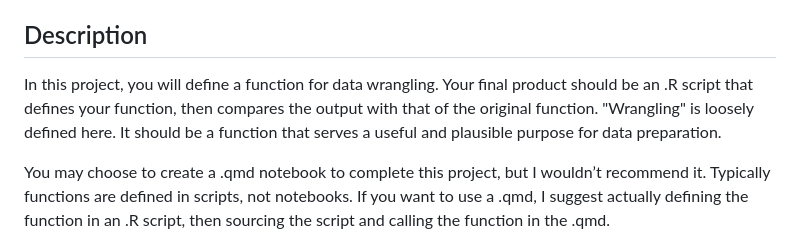
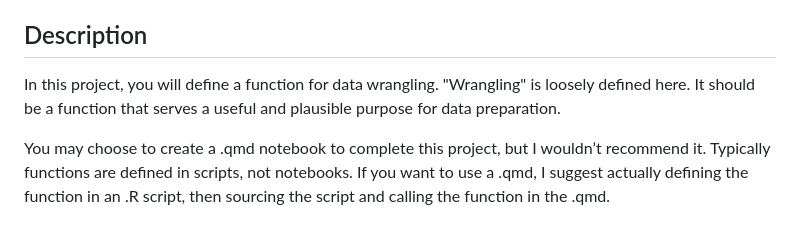
Before and after one commit to yyli28/d2mr-assessment-yyli28, a Markdown page: 06_r-programming/03_wrangling-function/README.md, the part around the change. Drawn GitHub-style.

Commit message:
Removed line of text intended for a different project

```diff
--- a/06_r-programming/03_wrangling-function/README.md
+++ b/06_r-programming/03_wrangling-function/README.md
@@ -9,7 +9,7 @@ Primary skills/categories targeted:
 
 ## Description
 
-In this project, you will define a function for data wrangling. Your final product should be an .R script that defines your function, then compares the output with that of the original function. "Wrangling" is loosely defined here. It should be a function that serves a useful and plausible purpose for data preparation.
+In this project, you will define a function for data wrangling. "Wrangling" is loosely defined here. It should be a function that serves a useful and plausible purpose for data preparation.
 
 You may choose to create a .qmd notebook to complete this project, but I wouldn’t recommend it. Typically functions are defined in scripts, not notebooks. If you want to use a .qmd, I suggest actually defining the function in an .R script, then sourcing the script and calling the function in the .qmd.
 
```
